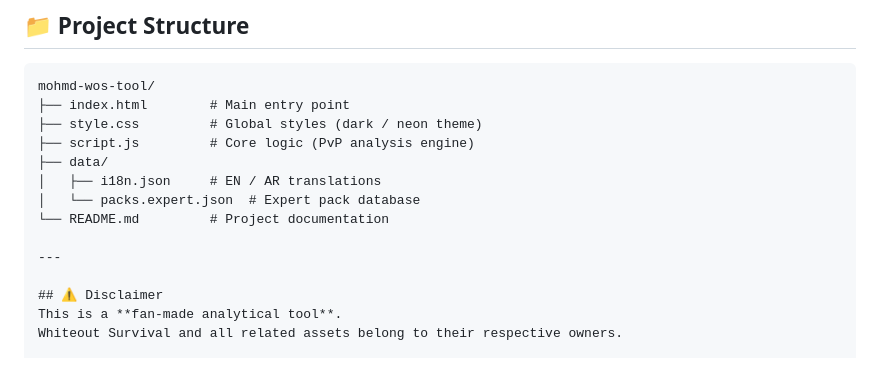
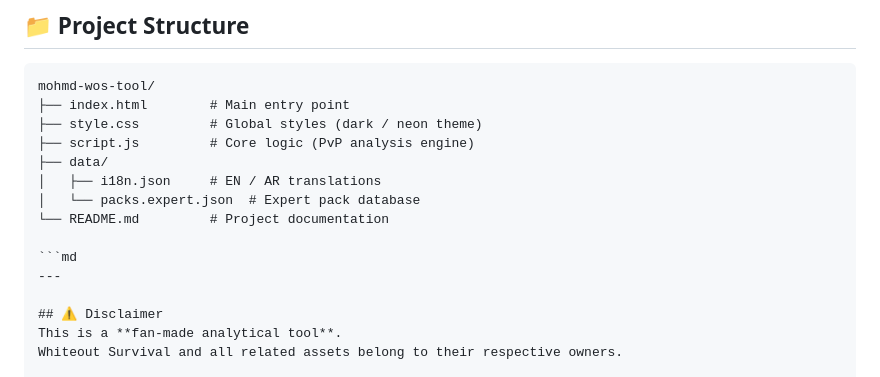
Before and after one commit to mohammedalasmari101-afk/mohmd-wos-tool, a Markdown page: README.md, the part around the change. GitHub-like rendering.

Commit message:
Fix README markdown rendering

````diff
--- a/README.md
+++ b/README.md
@@ -115,6 +115,7 @@ mohmd-wos-tool/
 │   └── packs.expert.json  # Expert pack database
 └── README.md         # Project documentation
 
+```md
 ---
 
 ## ⚠️ Disclaimer
````
